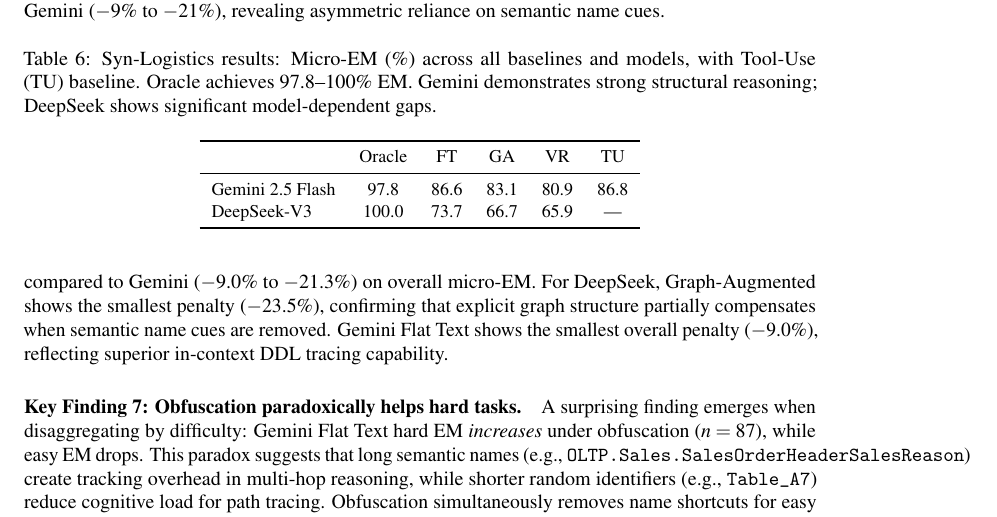
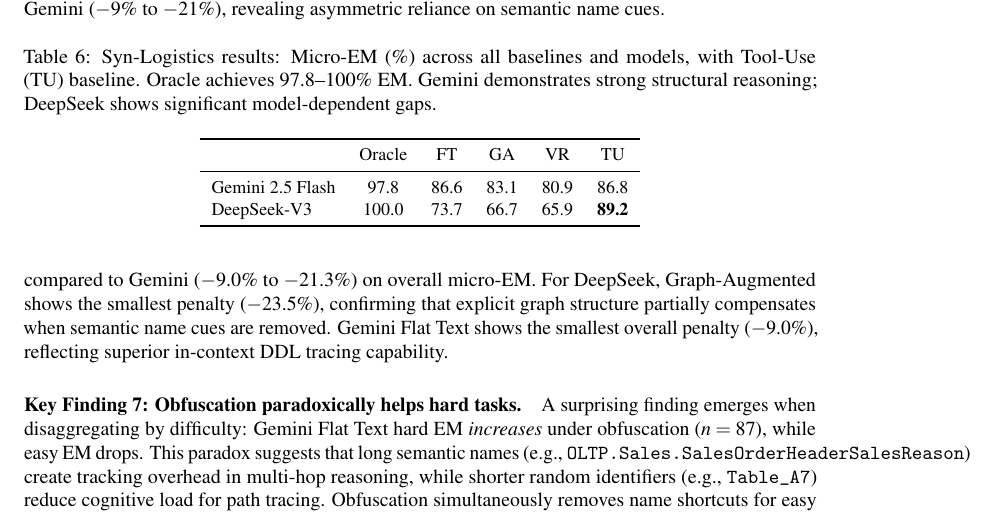
Before and after one commit to AJamal27891/dw-bench, a LaTeX paper (paper/main.tex, which reads paper/sections/experiments.tex): part of page 8 of 13, cut so that both start at the same text. Compiled offline with pdfLaTeX.

Commit message:
Add DeepSeek TU=89.2% to Table 6 (highest non-Oracle)

```diff
--- a/paper/sections/experiments.tex
+++ b/paper/sections/experiments.tex
@@ -253,7 +253,7 @@ significant model-dependent gaps.}
  & Oracle & FT & GA & VR & TU \\
 \midrule
 Gemini~2.5 Flash  & 97.8 & 86.6 & 83.1 & 80.9 & 86.8 \\
-DeepSeek-V3       & 100.0 & 73.7 & 66.7 & 65.9 & --- \\
+DeepSeek-V3       & 100.0 & 73.7 & 66.7 & 65.9 & \textbf{89.2} \\
 \bottomrule
 \end{tabular}
 \end{table}
```
